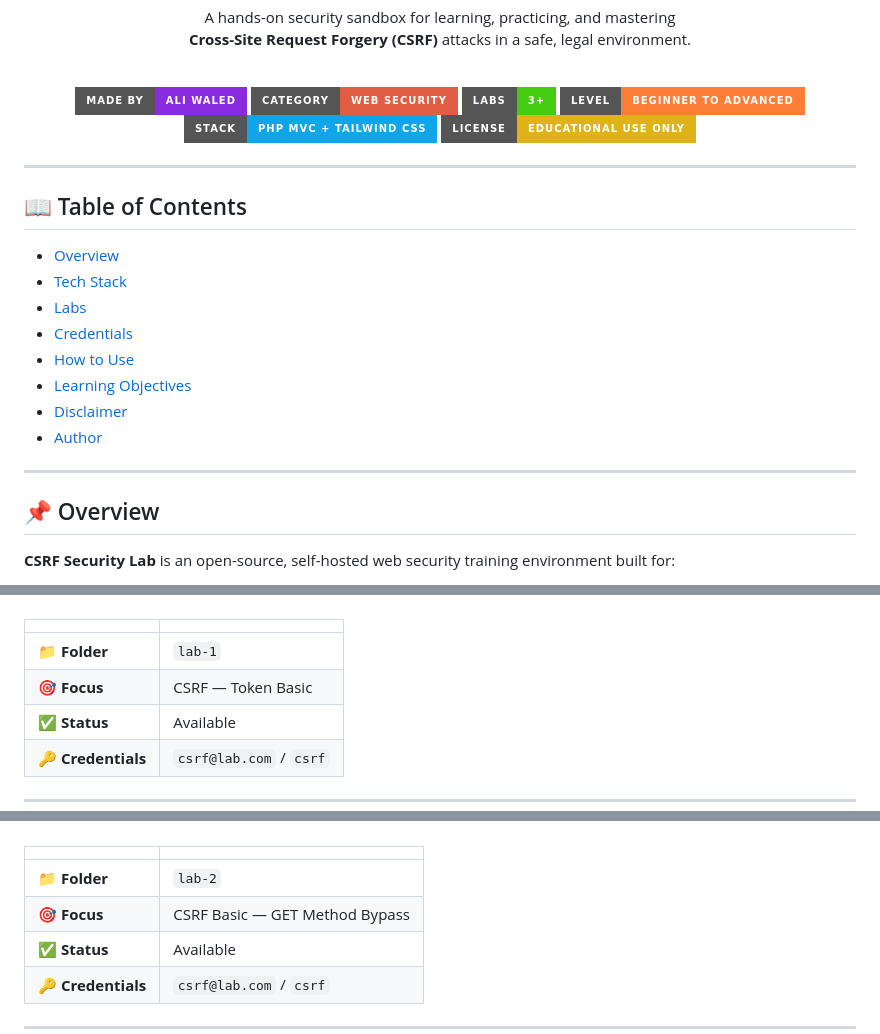
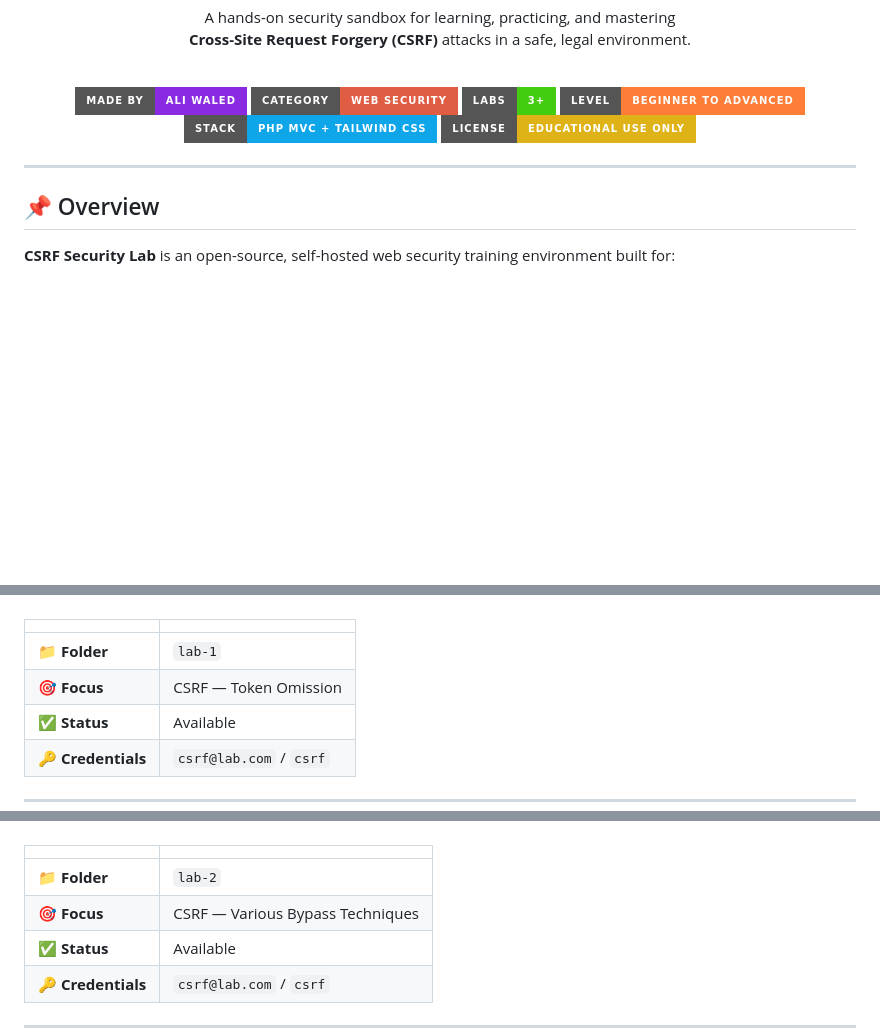
Before and after one commit to the0x-pwn/lab-CSRF, a Markdown page: README.md, 3 parts joined by grey strips. GitHub-like rendering; badges without logos; blank space fills up the shorter version.

```diff
--- a/README.md
+++ b/README.md
@@ -33,19 +33,6 @@
 
 ---
 
-## 📖 Table of Contents
-
-- [Overview](#-overview)
-- [Tech Stack](#-tech-stack)
-- [Labs](#-labs)
-- [Credentials](#-credentials)
-- [How to Use](#-how-to-use)
-- [Learning Objectives](#-learning-objectives)
-- [Disclaimer](#-disclaimer)
-- [Author](#-author)
-
----
-
 ## 📌 Overview
 
 **CSRF Security Lab** is an open-source, self-hosted web security training environment built for:
@@ -92,7 +116,7 @@ The entire lab environment was built from scratch using:
 | | |
 |--|--|
 | 📁 **Folder** | `lab-1` |
-| 🎯 **Focus** | CSRF — Token Basic |
+| 🎯 **Focus** | CSRF — Token Omission |
 | ✅ **Status** | Available |
 | 🔑 **Credentials** | `csrf@lab.com` / `csrf` |
 
@@ -109,7 +133,7 @@ The entire lab environment was built from scratch using:
 | | |
 |--|--|
 | 📁 **Folder** | `lab-2` |
-| 🎯 **Focus** | CSRF Basic — GET Method Bypass |
+| 🎯 **Focus** | CSRF — Various Bypass Techniques |
 | ✅ **Status** | Available |
 | 🔑 **Credentials** | `csrf@lab.com` / `csrf` |
 
```
Also changed, not shown: other parts of README.md (+54 -2 lines).
